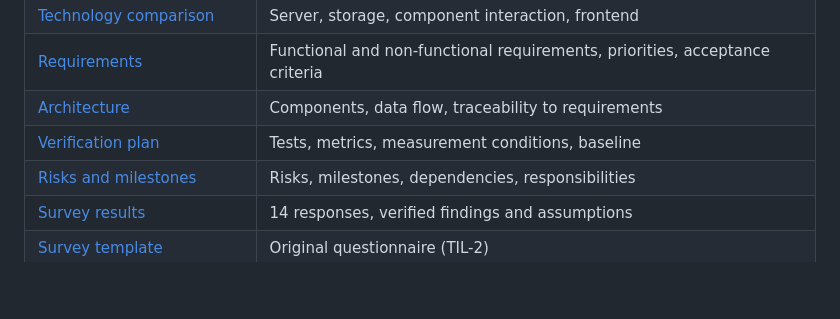
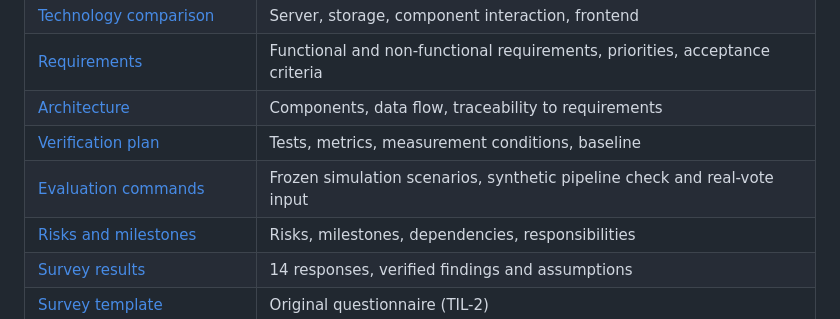
Before and after one commit to QosmuratSamat0/tilqor, a Markdown page: README.md, the part around the change. GitHub-like rendering; blank space fills up the shorter version.

Commit message:
TIL-26: document evaluation inputs, reproduction and claim limits

```diff
--- a/README.md
+++ b/README.md
@@ -84,6 +84,7 @@ Comparison of alternatives: [technology comparison](docs/tech-comparison.md).
 | [Requirements](docs/requirements.md) | Functional and non-functional requirements, priorities, acceptance criteria |
 | [Architecture](docs/architecture.md) | Components, data flow, traceability to requirements |
 | [Verification plan](docs/verification-plan.md) | Tests, metrics, measurement conditions, baseline |
+| [Evaluation commands](data/evaluation/README.md) | Frozen simulation scenarios, synthetic pipeline check and real-vote input |
 | [Risks and milestones](docs/risks.md) | Risks, milestones, dependencies, responsibilities |
 | [Survey results](docs/survey/results.md) | 14 responses, verified findings and assumptions |
 | [Survey template](docs/survey/template.md) | Original questionnaire (TIL-2) |
```
Also changed, not shown: data/evaluation/README.md (added, +136 -0 lines), docs/verification-plan.md (+7 -1 lines).
